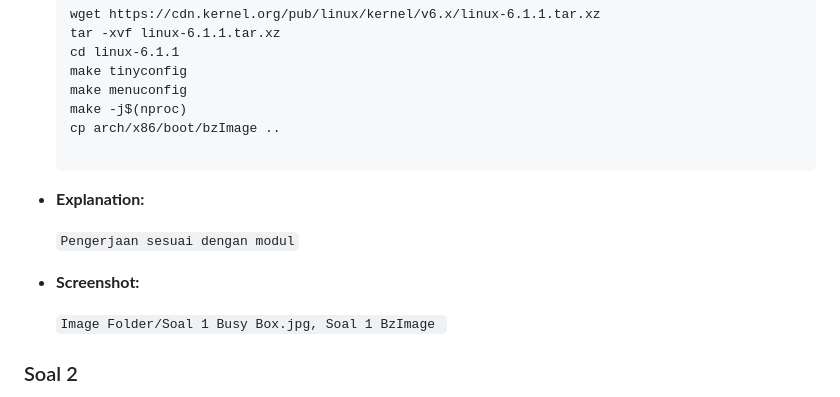
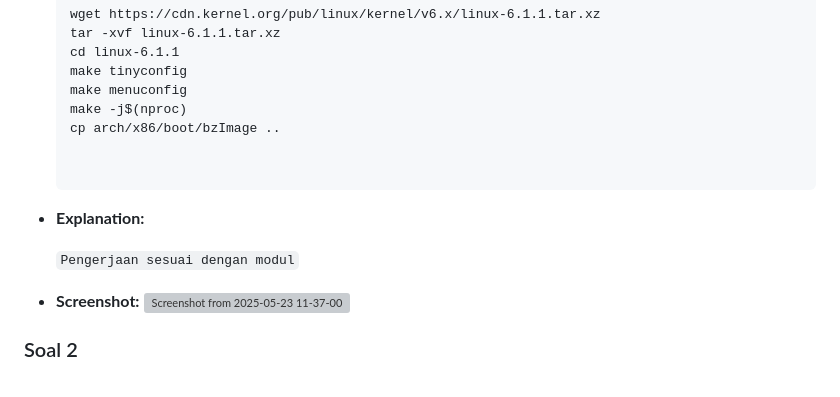
Before and after one commit to AzzuraeL/random-sh_t, a Markdown page: README (1).md, the part around the change. Rendered like a GitHub page; grey boxes are pictures that could not be loaded.

```diff
--- a/README (1).md
+++ b/README (1).md
@@ -33,14 +33,14 @@ _One sunny morning, Budiman, an Informatics student, was assigned by his lecture
   make -j$(nproc)
   cp arch/x86/boot/bzImage ..
 
+
 - **Explanation:**
 
   `Pengerjaan sesuai dengan modul`
 
 - **Screenshot:**
+![Screenshot from 2025-05-23 11-37-00](https://github.com/user-attachments/assets/db9fe92e-c8ae-4a30-9598-06436b026e73)
 
-  `Image Folder/Soal 1 Busy Box.jpg, Soal 1 BzImage
-`
 
 ### Soal 2
 
```
